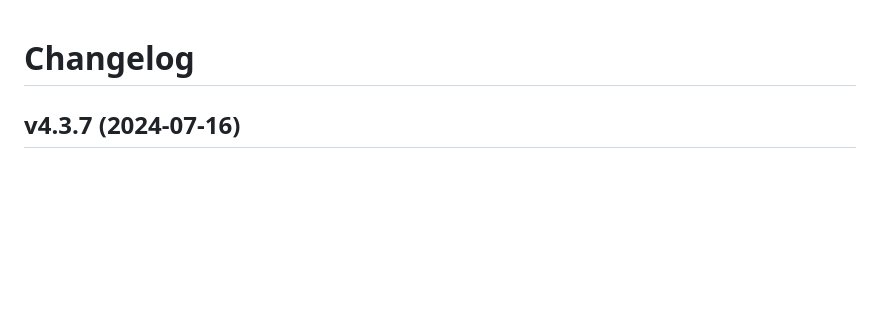
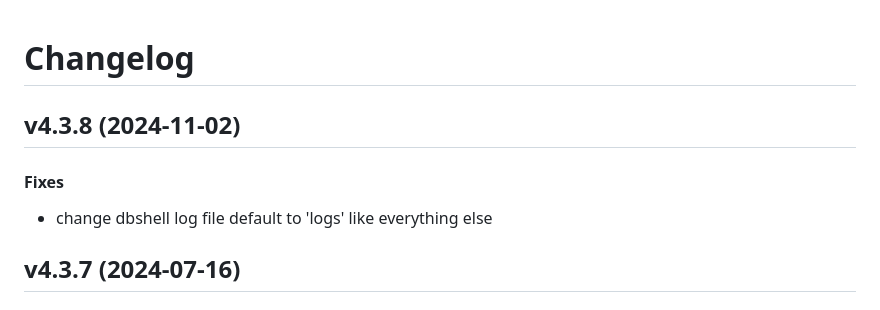
Before and after one commit to matt-manes/databased, a Markdown page: CHANGELOG.md, the part around the change. Drawn GitHub-style; blank space fills up the shorter version.

Commit message:
chore: update changelog

```diff
--- a/CHANGELOG.md
+++ b/CHANGELOG.md
@@ -1,4 +1,10 @@
 # Changelog
+
+## v4.3.8 (2024-11-02)
+
+#### Fixes
+
+* change dbshell log file default to 'logs' like everything else
 
 ## v4.3.7 (2024-07-16)
 
```
